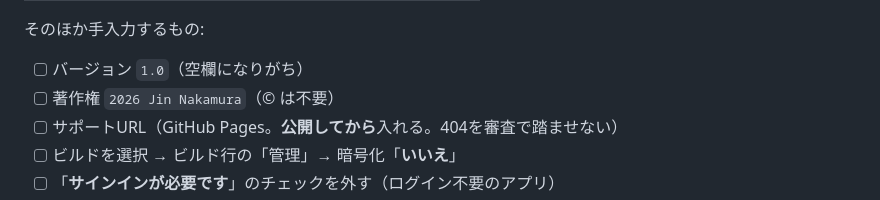
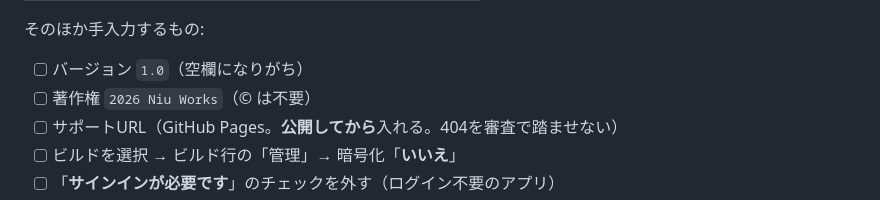
Before and after one commit to zzzjjj080/sokkou, a Markdown page: store/TODO-アップロード手順.md, the part around the change. Drawn GitHub-style.

```diff
--- a/store/TODO-アップロード手順.md
+++ b/store/TODO-アップロード手順.md
@@ -95,7 +95,7 @@ xcodebuild -exportArchive -archivePath /tmp/Sokkou.xcarchive \
 そのほか手入力するもの:
 
 - [ ] バージョン `1.0`（空欄になりがち）
-- [ ] 著作権 `2026 Jin Nakamura`（© は不要）
+- [ ] 著作権 `2026 Niu Works`（© は不要）
 - [ ] サポートURL（GitHub Pages。**公開してから**入れる。404を審査で踏ませない）
 - [ ] ビルドを選択 → ビルド行の「管理」→ 暗号化「**いいえ**」
 - [ ] 「**サインインが必要です**」のチェックを外す（ログイン不要のアプリ）
```
Also changed, not shown: store/TODO-本人がやる手順.md (+1 -1 lines).
